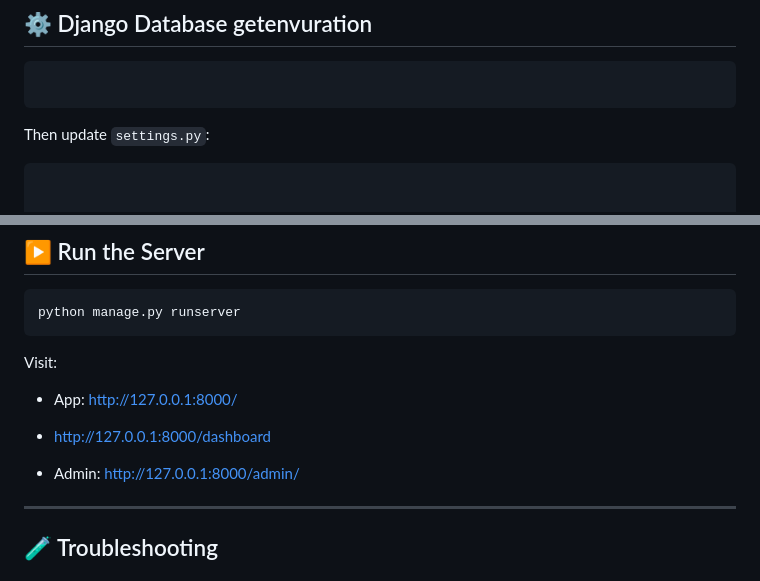
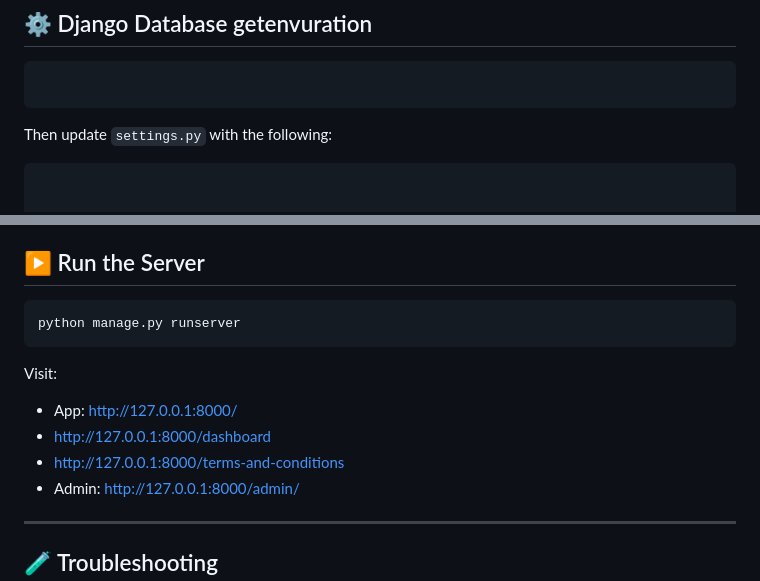
Before and after one commit to EgbieAndersonUku1/full_stack_virtual-bank, a Markdown page: README.md, 2 parts joined by grey strips. Rendered like a GitHub page.

Commit message:
Updated the readme to reflect the changes.

````diff
--- a/README.md
+++ b/README.md
@@ -121,7 +121,7 @@ DB_PORT=5432
 
 ```
 
-Then update `settings.py`:
+Then update `settings.py` with the following:
 
 ```python
 
@@ -167,7 +167,7 @@ Visit:
 
 * App: [http://127.0.0.1:8000/](http://127.0.0.1:8000/)
 * [http://127.0.0.1:8000/dashboard](http://127.0.0.1:8000/dashboard)
-
+* [http://127.0.0.1:8000/terms-and-conditions](http://127.0.0.1:8000/terms-and-conditions/)
 * Admin: [http://127.0.0.1:8000/admin/](http://127.0.0.1:8000/admin/)
 
 ---
````
